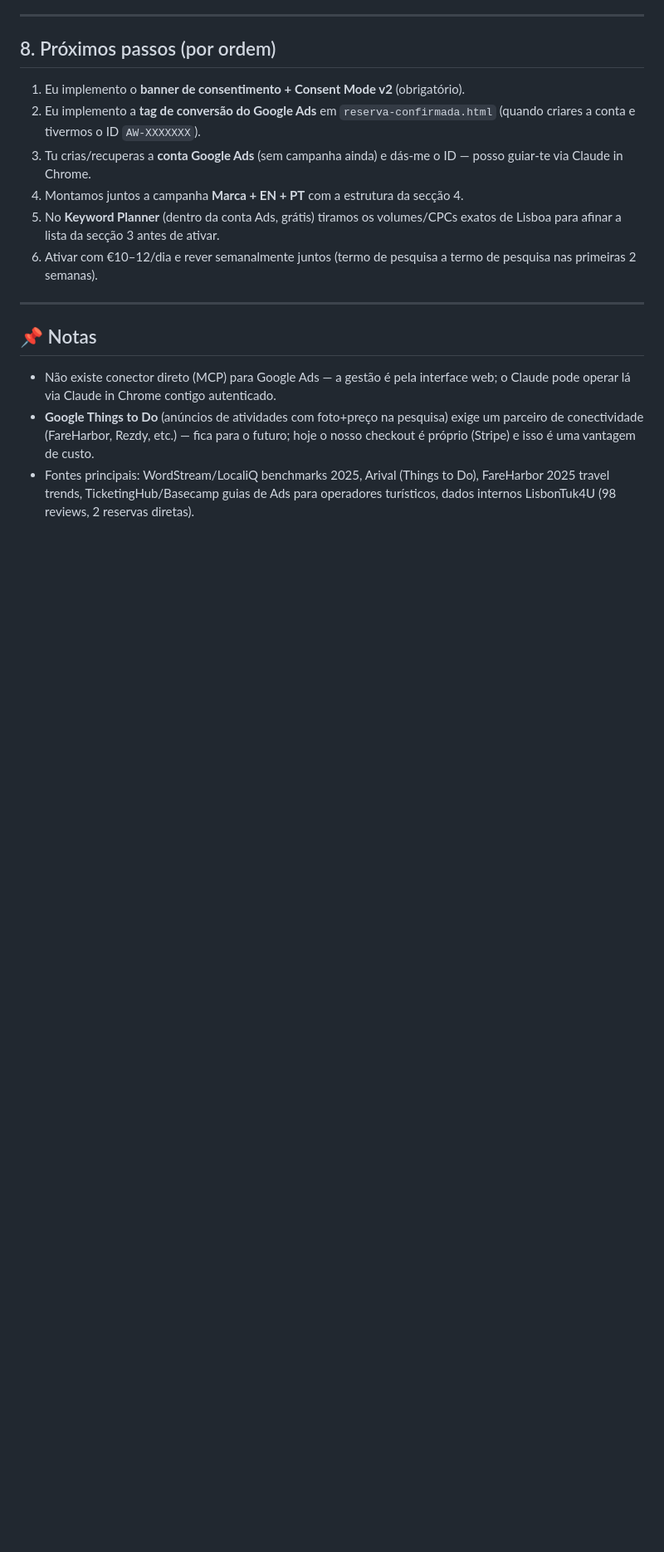
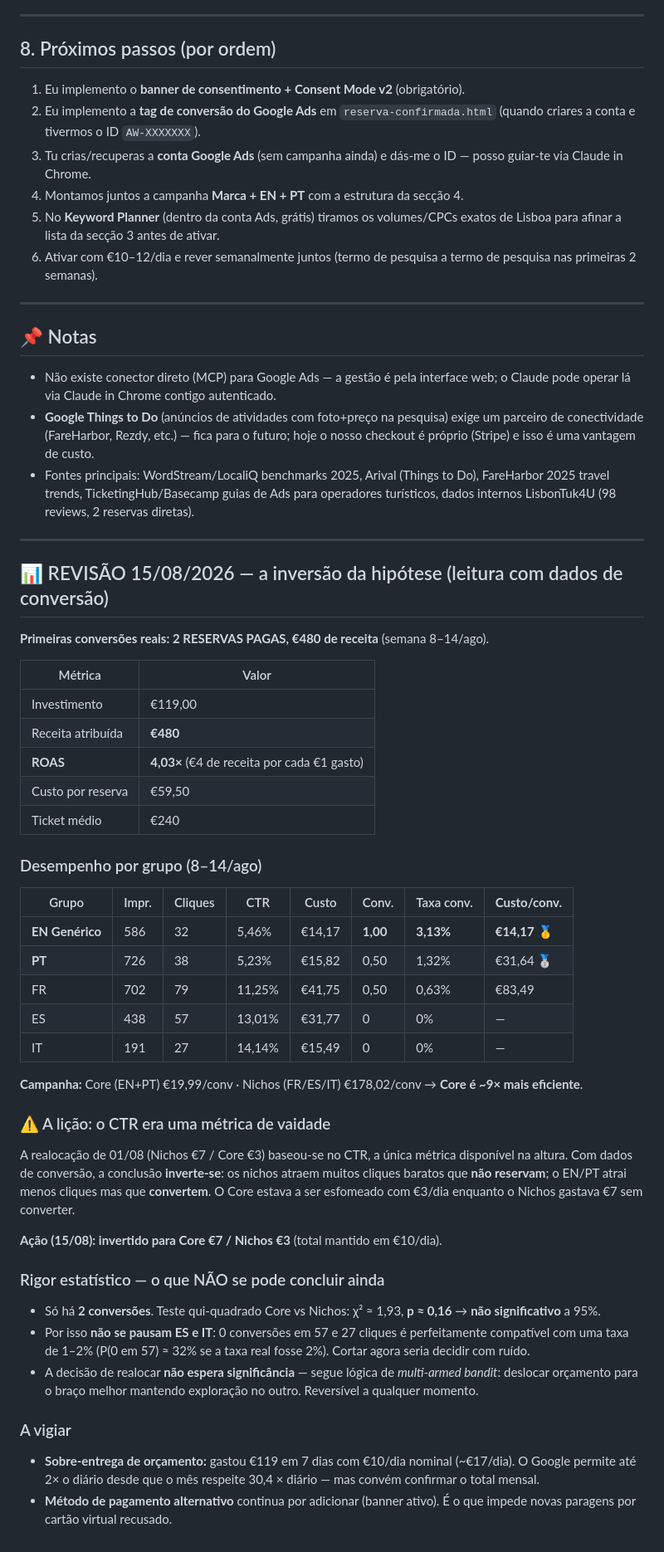
Before and after one commit to Bebelon2000/LisbonTuk4U, a Markdown page: docs/GOOGLE-ADS-PLANO.md, the part around the change. Shown at 83% size. Drawn GitHub-style; blank space fills up the shorter version.

Commit message:
docs(ads): revisao 15/08 - primeiras 2 reservas (ROAS 4x), CTR era metrica de vaidade, orcamento invertido para Core

```diff
--- a/docs/GOOGLE-ADS-PLANO.md
+++ b/docs/GOOGLE-ADS-PLANO.md
@@ -201,3 +201,42 @@ Depende do objetivo: para **escalar**, sim, é pouco (o próprio Google vai most
 - Não existe conector direto (MCP) para Google Ads — a gestão é pela interface web; o Claude pode operar lá via Claude in Chrome contigo autenticado.
 - **Google Things to Do** (anúncios de atividades com foto+preço na pesquisa) exige um parceiro de conectividade (FareHarbor, Rezdy, etc.) — fica para o futuro; hoje o nosso checkout é próprio (Stripe) e isso é uma vantagem de custo.
 - Fontes principais: WordStream/LocaliQ benchmarks 2025, Arival (Things to Do), FareHarbor 2025 travel trends, TicketingHub/Basecamp guias de Ads para operadores turísticos, dados internos LisbonTuk4U (98 reviews, 2 reservas diretas).
+
+---
+
+## 📊 REVISÃO 15/08/2026 — a inversão da hipótese (leitura com dados de conversão)
+
+**Primeiras conversões reais: 2 RESERVAS PAGAS, €480 de receita** (semana 8–14/ago).
+
+| Métrica | Valor |
+|---|---|
+| Investimento | €119,00 |
+| Receita atribuída | **€480** |
+| **ROAS** | **4,03×** (€4 de receita por cada €1 gasto) |
+| Custo por reserva | €59,50 |
+| Ticket médio | €240 |
+
+### Desempenho por grupo (8–14/ago)
+| Grupo | Impr. | Cliques | CTR | Custo | Conv. | Taxa conv. | **Custo/conv.** |
+|---|---|---|---|---|---|---|---|
+| **EN Genérico** | 586 | 32 | 5,46% | €14,17 | **1,00** | **3,13%** | **€14,17** 🥇 |
+| **PT** | 726 | 38 | 5,23% | €15,82 | 0,50 | 1,32% | €31,64 🥈 |
+| FR | 702 | 79 | 11,25% | €41,75 | 0,50 | 0,63% | €83,49 |
+| ES | 438 | 57 | 13,01% | €31,77 | 0 | 0% | — |
+| IT | 191 | 27 | 14,14% | €15,49 | 0 | 0% | — |
+
+**Campanha:** Core (EN+PT) €19,99/conv · Nichos (FR/ES/IT) €178,02/conv → **Core é ~9× mais eficiente**.
+
+### ⚠️ A lição: o CTR era uma métrica de vaidade
+A realocação de 01/08 (Nichos €7 / Core €3) baseou-se no CTR, a única métrica disponível na altura. Com dados de conversão, a conclusão **inverte-se**: os nichos atraem muitos cliques baratos que **não reservam**; o EN/PT atrai menos cliques mas que **convertem**. O Core estava a ser esfomeado com €3/dia enquanto o Nichos gastava €7 sem converter.
+
+**Ação (15/08): invertido para Core €7 / Nichos €3** (total mantido em €10/dia).
+
+### Rigor estatístico — o que NÃO se pode concluir ainda
+- Só há **2 conversões**. Teste qui-quadrado Core vs Nichos: χ² ≈ 1,93, **p ≈ 0,16** → **não significativo** a 95%.
+- Por isso **não se pausam ES e IT**: 0 conversões em 57 e 27 cliques é perfeitamente compatível com uma taxa de 1–2% (P(0 em 57) ≈ 32% se a taxa real fosse 2%). Cortar agora seria decidir com ruído.
+- A decisão de realocar **não espera significância** — segue lógica de *multi-armed bandit*: deslocar orçamento para o braço melhor mantendo exploração no outro. Reversível a qualquer momento.
+
+### A vigiar
+- **Sobre-entrega de orçamento:** gastou €119 em 7 dias com €10/dia nominal (~€17/dia). O Google permite até 2× o diário desde que o mês respeite 30,4 × diário — mas convém confirmar o total mensal.
+- **Método de pagamento alternativo** continua por adicionar (banner ativo). É o que impede novas paragens por cartão virtual recusado.
```
